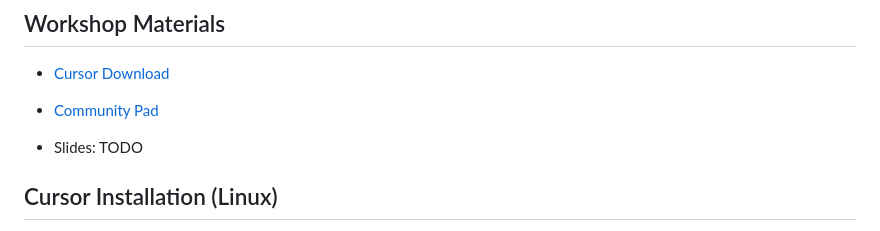
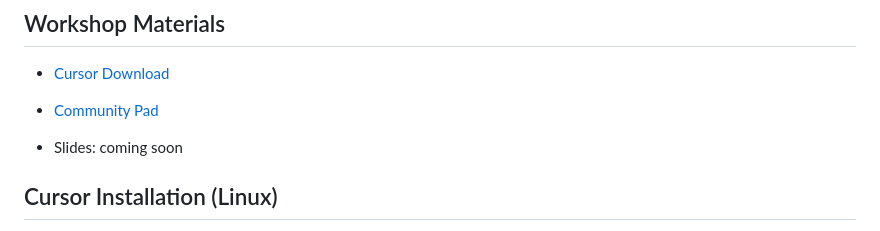
Before and after one commit to kaabl/PygamePrompts, a Markdown page: README.md, the part around the change. Rendered like a GitHub page.

```diff
--- a/README.md
+++ b/README.md
@@ -15,7 +15,7 @@ This repository contains materials used for the **ScaDS.AI General Assembly 2025
 - [Cursor Download](https://cursor.com/home)
 - [Community Pad](https://pad.riseup.net/p/TrS8zBZO1I1feDRa_8ss)
 
-- Slides: TODO
+- Slides: coming soon
 
 ## Cursor Installation (Linux)
 Please copy the commands one-by-one to your terminal and press Enter to execute. You might need to change the path/file names.
```
